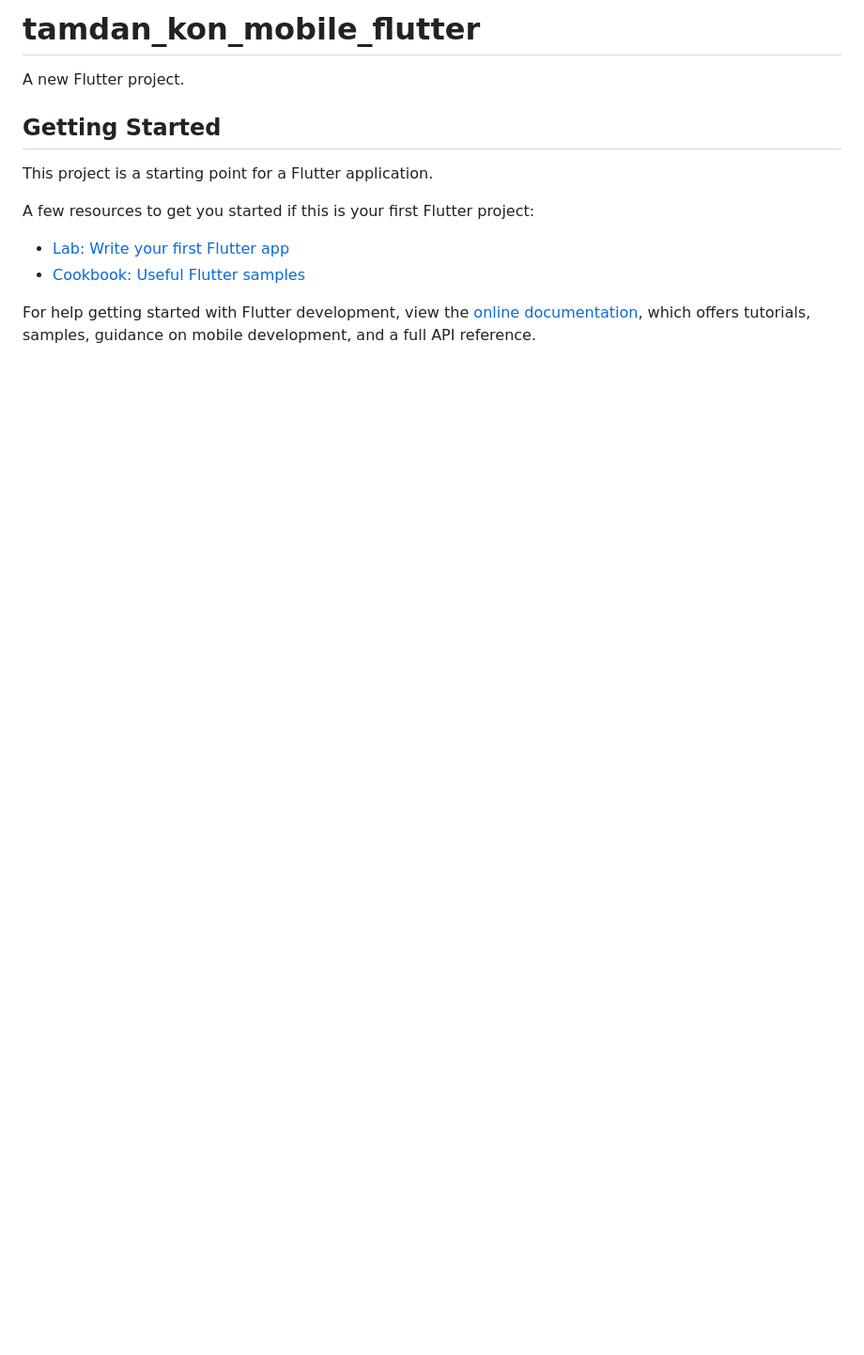
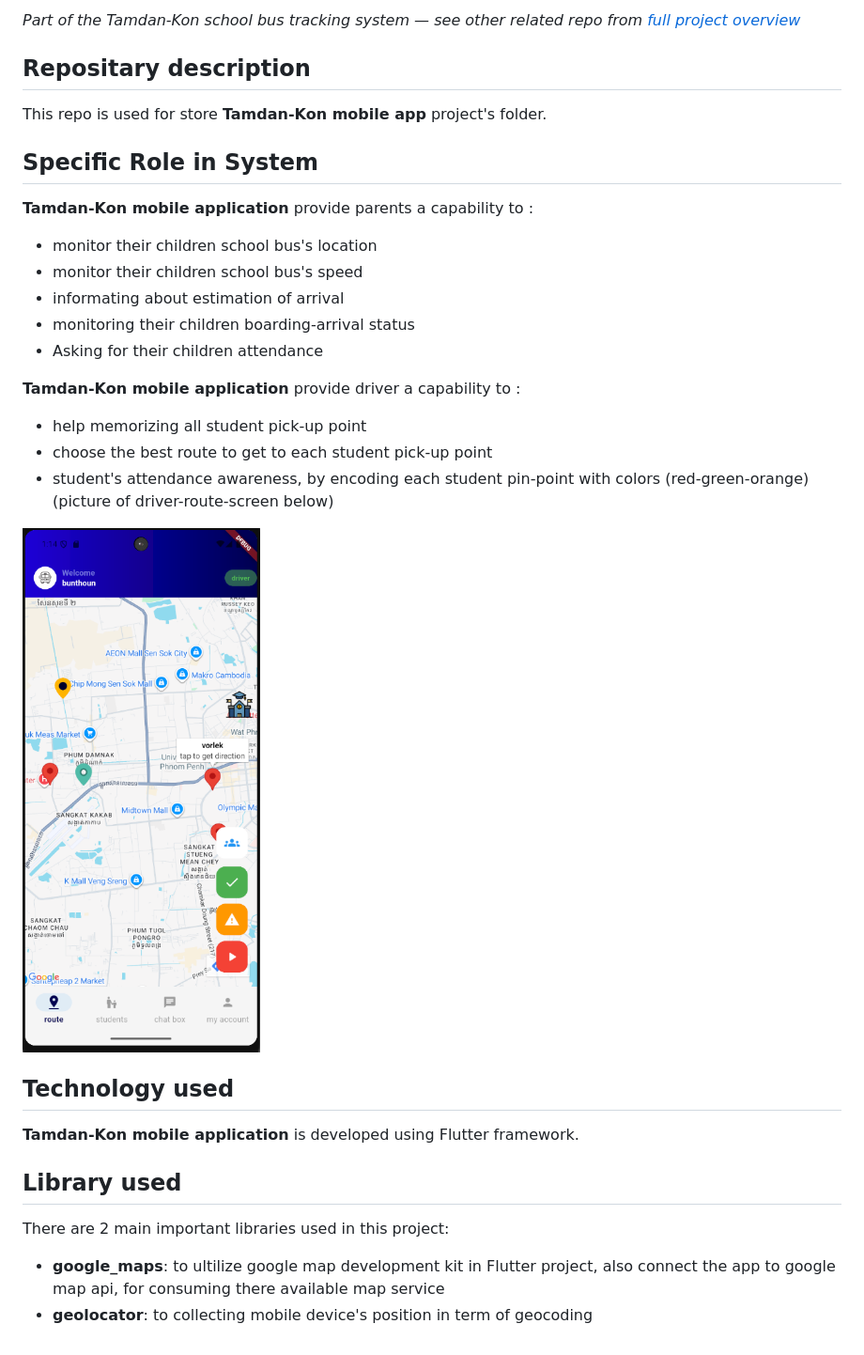
Before and after one commit to Cmeng3/mobile-app-tamdankon, a Markdown page: README.md, the part around the change. Shown at 94% size. GitHub-like rendering; pictures changed too: assets/images/driver_route_screen.png (added); blank space fills up the shorter version.

Commit message:
updating project README.md file

```diff
--- a/README.md
+++ b/README.md
@@ -1,16 +1,28 @@
-# tamdan_kon_mobile_flutter
+*Part of the Tamdan-Kon school bus tracking system — see other related repo from [full project overview](https://github.com/Konnarak1234/tamdan-kon)*
 
-A new Flutter project.
+## Repositary description
+This repo is used for store **Tamdan-Kon mobile app** project's folder.
 
-## Getting Started
+## Specific Role in System
+**Tamdan-Kon mobile application** provide parents a capability to :
+- monitor their children school bus's location
+- monitor their children school bus's speed
+- informating about estimation of arrival
+- monitoring their children boarding-arrival status
+- Asking for their children attendance
 
-This project is a starting point for a Flutter application.
+**Tamdan-Kon mobile application** provide driver a capability to :
+- help memorizing all student pick-up point
+- choose the best route to get to each student pick-up point
+- student's attendance awareness, by encoding each student pin-point with colors (red-green-orange)
+(picture of driver-route-screen below)
 
-A few resources to get you started if this is your first Flutter project:
+![](assets/images/driver_route_screen.png)
 
-- [Lab: Write your first Flutter app](https://docs.flutter.dev/get-started/codelab)
-- [Cookbook: Useful Flutter samples](https://docs.flutter.dev/cookbook)
+## Technology used
+**Tamdan-Kon mobile application** is developed using Flutter framework.
 
-For help getting started with Flutter development, view the
-[online documentation](https://docs.flutter.dev/), which offers tutorials,
-samples, guidance on mobile development, and a full API reference.
+## Library used
+There are 2 main important libraries used in this project:
+- **google_maps**: to ultilize google map development kit in Flutter project, also connect the app to google map api, for consuming there available map service
+- **geolocator**: to collecting mobile device's position in term of geocoding
```
